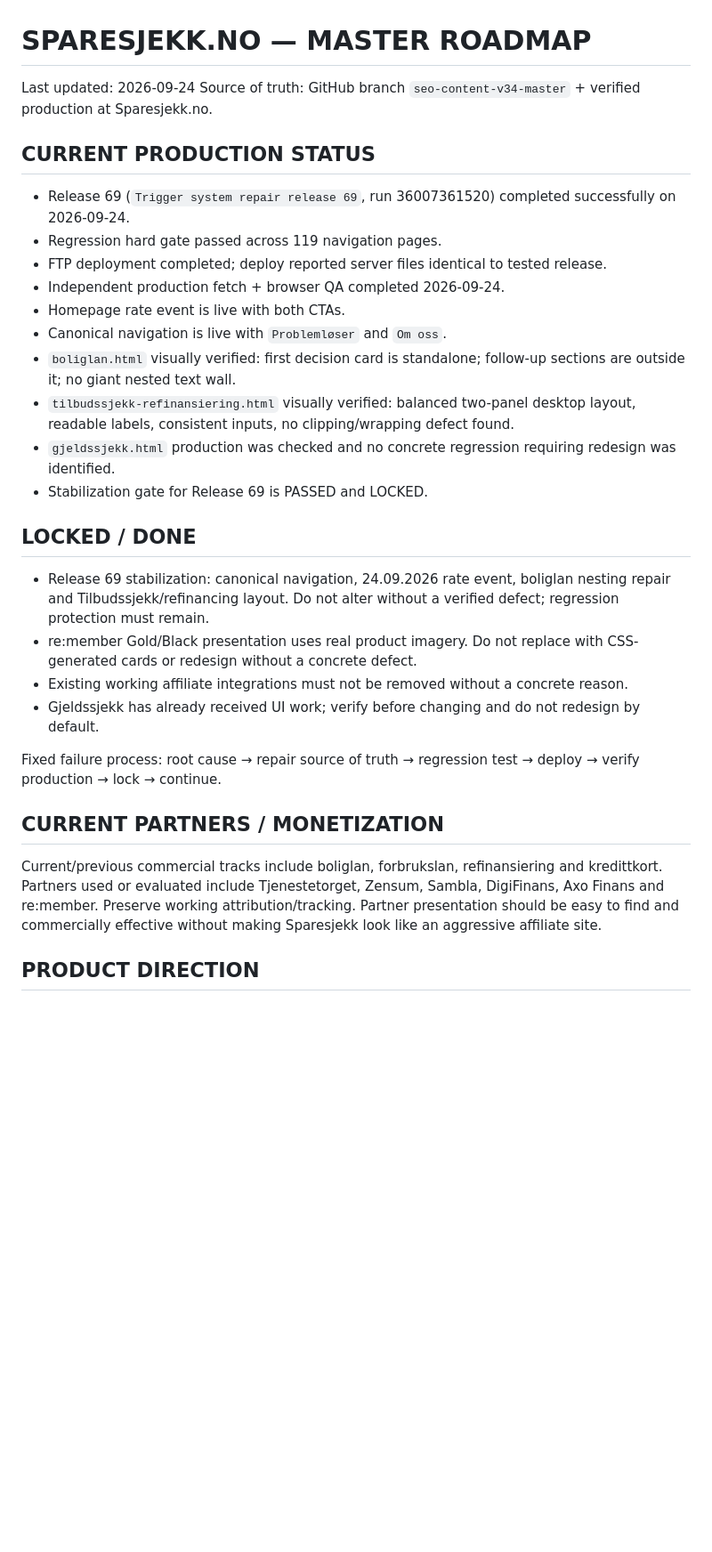
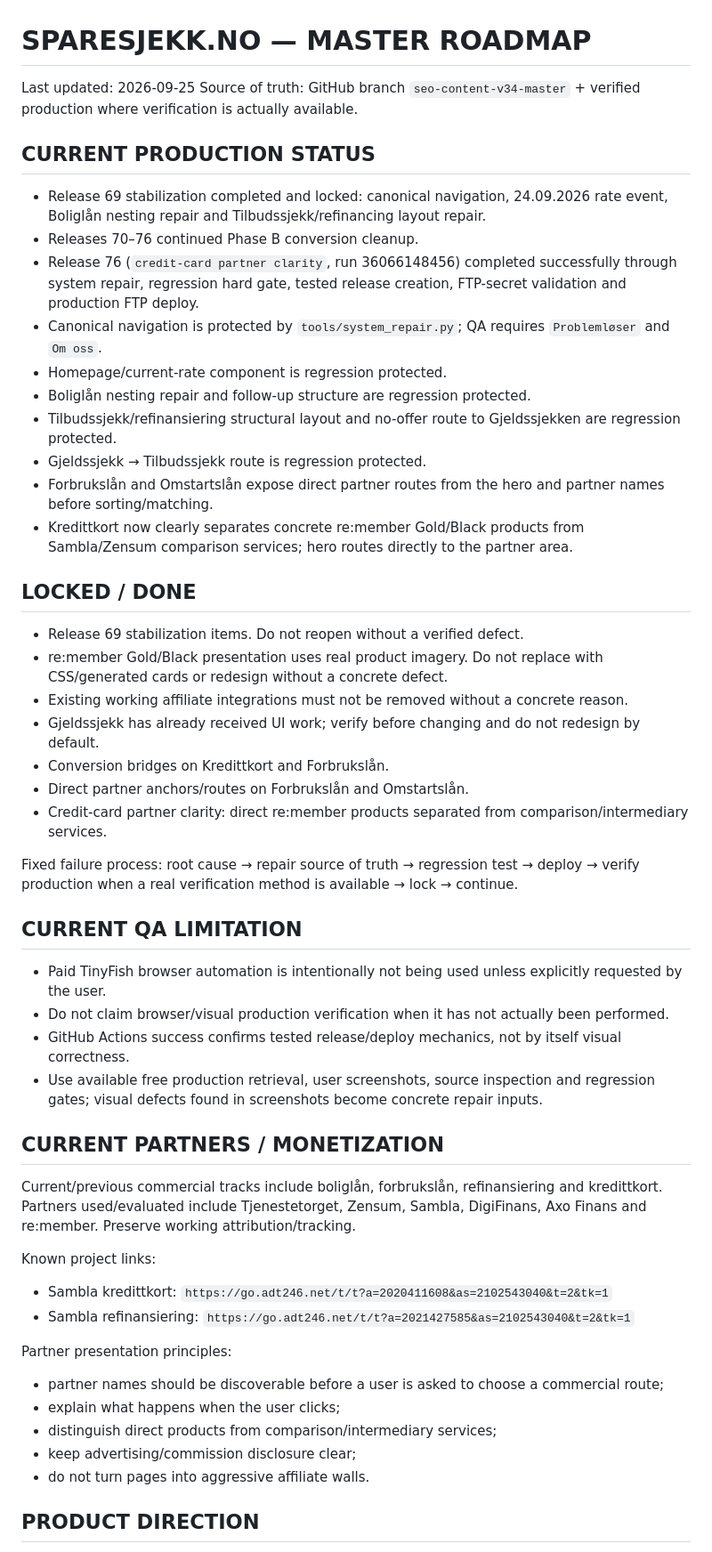
Before and after one commit to tomahole-dotcom/sparesjekk-site, a Markdown page: SPARESJEKK-MASTER-ROADMAP.md, the part around one of its changes. Shown at 89% size. Rendered like a GitHub page; blank space fills up the shorter version.

Commit message:
Checkpoint Phase B through Release 76

```diff
--- a/SPARESJEKK-MASTER-ROADMAP.md
+++ b/SPARESJEKK-MASTER-ROADMAP.md
@@ -1,30 +1,50 @@
 # SPARESJEKK.NO — MASTER ROADMAP
 
-Last updated: 2026-09-24
-Source of truth: GitHub branch `seo-content-v34-master` + verified production at Sparesjekk.no.
+Last updated: 2026-09-25
+Source of truth: GitHub branch `seo-content-v34-master` + verified production where verification is actually available.
 
 ## CURRENT PRODUCTION STATUS
-- Release 69 (`Trigger system repair release 69`, run 36007361520) completed successfully on 2026-09-24.
-- Regression hard gate passed across 119 navigation pages.
-- FTP deployment completed; deploy reported server files identical to tested release.
-- Independent production fetch + browser QA completed 2026-09-24.
-- Homepage rate event is live with both CTAs.
-- Canonical navigation is live with `Problemløser` and `Om oss`.
-- `boliglan.html` visually verified: first decision card is standalone; follow-up sections are outside it; no giant nested text wall.
-- `tilbudssjekk-refinansiering.html` visually verified: balanced two-panel desktop layout, readable labels, consistent inputs, no clipping/wrapping defect found.
-- `gjeldssjekk.html` production was checked and no concrete regression requiring redesign was identified.
-- Stabilization gate for Release 69 is PASSED and LOCKED.
+- Release 69 stabilization completed and locked: canonical navigation, 24.09.2026 rate event, Boliglån nesting repair and Tilbudssjekk/refinancing layout repair.
+- Releases 70–76 continued Phase B conversion cleanup.
+- Release 76 (`credit-card partner clarity`, run 36066148456) completed successfully through system repair, regression hard gate, tested release creation, FTP-secret validation and production FTP deploy.
+- Canonical navigation is protected by `tools/system_repair.py`; QA requires `Problemløser` and `Om oss`.
+- Homepage/current-rate component is regression protected.
+- Boliglån nesting repair and follow-up structure are regression protected.
+- Tilbudssjekk/refinansiering structural layout and no-offer route to Gjeldssjekken are regression protected.
+- Gjeldssjekk → Tilbudssjekk route is regression protected.
+- Forbrukslån and Omstartslån expose direct partner routes from the hero and partner names before sorting/matching.
+- Kredittkort now clearly separates concrete re:member Gold/Black products from Sambla/Zensum comparison services; hero routes directly to the partner area.
 
 ## LOCKED / DONE
-- Release 69 stabilization: canonical navigation, 24.09.2026 rate event, boliglan nesting repair and Tilbudssjekk/refinancing layout. Do not alter without a verified defect; regression protection must remain.
-- re:member Gold/Black presentation uses real product imagery. Do not replace with CSS-generated cards or redesign without a concrete defect.
+- Release 69 stabilization items. Do not reopen without a verified defect.
+- re:member Gold/Black presentation uses real product imagery. Do not replace with CSS/generated cards or redesign without a concrete defect.
 - Existing working affiliate integrations must not be removed without a concrete reason.
 - Gjeldssjekk has already received UI work; verify before changing and do not redesign by default.
+- Conversion bridges on Kredittkort and Forbrukslån.
+- Direct partner anchors/routes on Forbrukslån and Omstartslån.
+- Credit-card partner clarity: direct re:member products separated from comparison/intermediary services.
 
-Fixed failure process: root cause → repair source of truth → regression test → deploy → verify production → lock → continue.
+Fixed failure process: root cause → repair source of truth → regression test → deploy → verify production when a real verification method is available → lock → continue.
+
+## CURRENT QA LIMITATION
+- Paid TinyFish browser automation is intentionally not being used unless explicitly requested by the user.
+- Do not claim browser/visual production verification when it has not actually been performed.
+- GitHub Actions success confirms tested release/deploy mechanics, not by itself visual correctness.
+- Use available free production retrieval, user screenshots, source inspection and regression gates; visual defects found in screenshots become concrete repair inputs.
 
 ## CURRENT PARTNERS / MONETIZATION
-Current/previous commercial tracks include boliglan, forbrukslan, refinansiering and kredittkort. Partners used or evaluated include Tjenestetorget, Zensum, Sambla, DigiFinans, Axo Finans and re:member. Preserve working attribution/tracking. Partner presentation should be easy to find and commercially effective without making Sparesjekk look like an aggressive affiliate site.
+Current/previous commercial tracks include boliglån, forbrukslån, refinansiering and kredittkort. Partners used/evaluated include Tjenestetorget, Zensum, Sambla, DigiFinans, Axo Finans and re:member. Preserve working attribution/tracking.
+
+Known project links:
+- Sambla kredittkort: `https://go.adt246.net/t/t?a=2020411608&as=2102543040&t=2&tk=1`
+- Sambla refinansiering: `https://go.adt246.net/t/t?a=2021427585&as=2102543040&t=2&tk=1`
+
+Partner presentation principles:
+- partner names should be discoverable before a user is asked to choose a commercial route;
+- explain what happens when the user clicks;
+- distinguish direct products from comparison/intermediary services;
+- keep advertising/commission disclosure clear;
+- do not turn pages into aggressive affiliate walls.
 
 ## PRODUCT DIRECTION
 Sparesjekk should help Norwegian consumers discover unnecessary costs, understand financial choices, use simple calculators/problem-solvers, compare relevant alternatives and reach an appropriate provider/partner. Long-term umbrella product: **Ta Sparesjekken**. Avoid becoming a generic AI-content portal.
```
Also changed, not shown: other parts of SPARESJEKK-MASTER-ROADMAP.md (+26 -9 lines).
